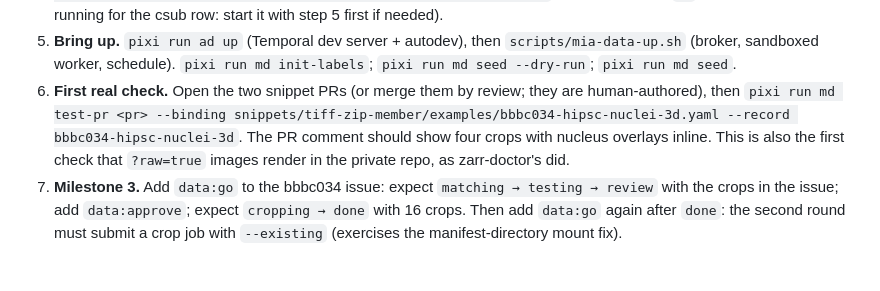
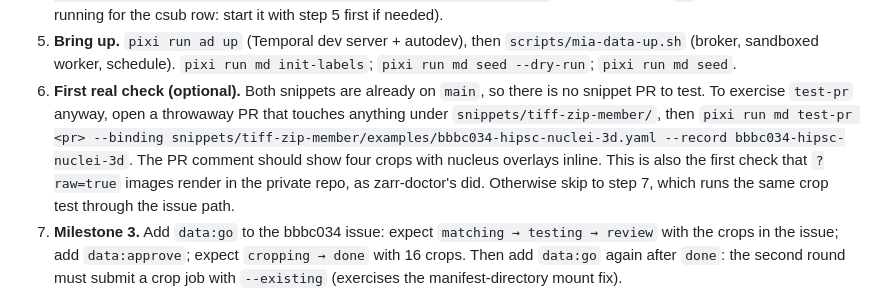
Before and after one commit to JaneliaSciComp/mia-workflow-prototype, a Markdown page: notes/mia-data-handoff.md, the part around the change. Drawn GitHub-style; blank space fills up the shorter version.

Commit message:
handoff: the snippets are on main; test-pr needs a throwaway PR or can be skipped
Co-Authored-By: Claude Fable 5.1 <noreply@anthropic.com>

```diff
--- a/notes/mia-data-handoff.md
+++ b/notes/mia-data-handoff.md
@@ -51,10 +51,12 @@ on your behalf are listed at the end: read them, they are the decisions you did
    (the broker must be running for the csub row: start it with step 5 first if needed).
 5. **Bring up.** `pixi run ad up` (Temporal dev server + autodev), then `scripts/mia-data-up.sh` (broker,
    sandboxed worker, schedule). `pixi run md init-labels`; `pixi run md seed --dry-run`; `pixi run md seed`.
-6. **First real check.** Open the two snippet PRs (or merge them by review; they are human-authored), then
-   `pixi run md test-pr <pr> --binding snippets/tiff-zip-member/examples/bbbc034-hipsc-nuclei-3d.yaml --record bbbc034-hipsc-nuclei-3d`.
+6. **First real check (optional).** Both snippets are already on `main`, so there is no snippet PR to test.
+   To exercise `test-pr` anyway, open a throwaway PR that touches anything under `snippets/tiff-zip-member/`,
+   then `pixi run md test-pr <pr> --binding snippets/tiff-zip-member/examples/bbbc034-hipsc-nuclei-3d.yaml --record bbbc034-hipsc-nuclei-3d`.
    The PR comment should show four crops with nucleus overlays inline. This is also the first check that
-   `?raw=true` images render in the private repo, as zarr-doctor's did.
+   `?raw=true` images render in the private repo, as zarr-doctor's did. Otherwise skip to step 7, which runs the
+   same crop test through the issue path.
 7. **Milestone 3.** Add `data:go` to the bbbc034 issue: expect `matching → testing → review` with the crops in
    the issue; add `data:approve`; expect `cropping → done` with 16 crops. Then add `data:go` again after `done`:
    the second round must submit a crop job with `--existing` (exercises the manifest-directory mount fix).
```
